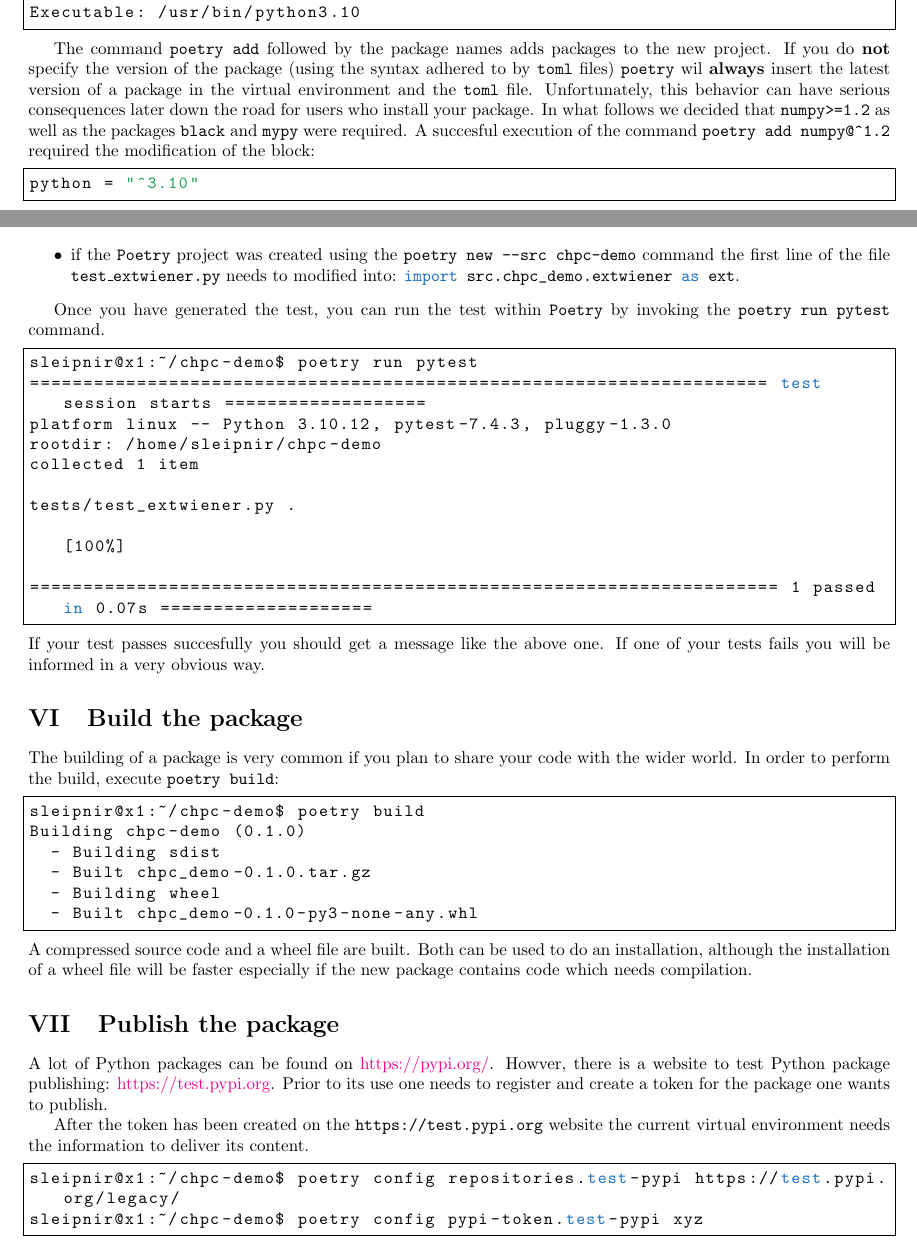
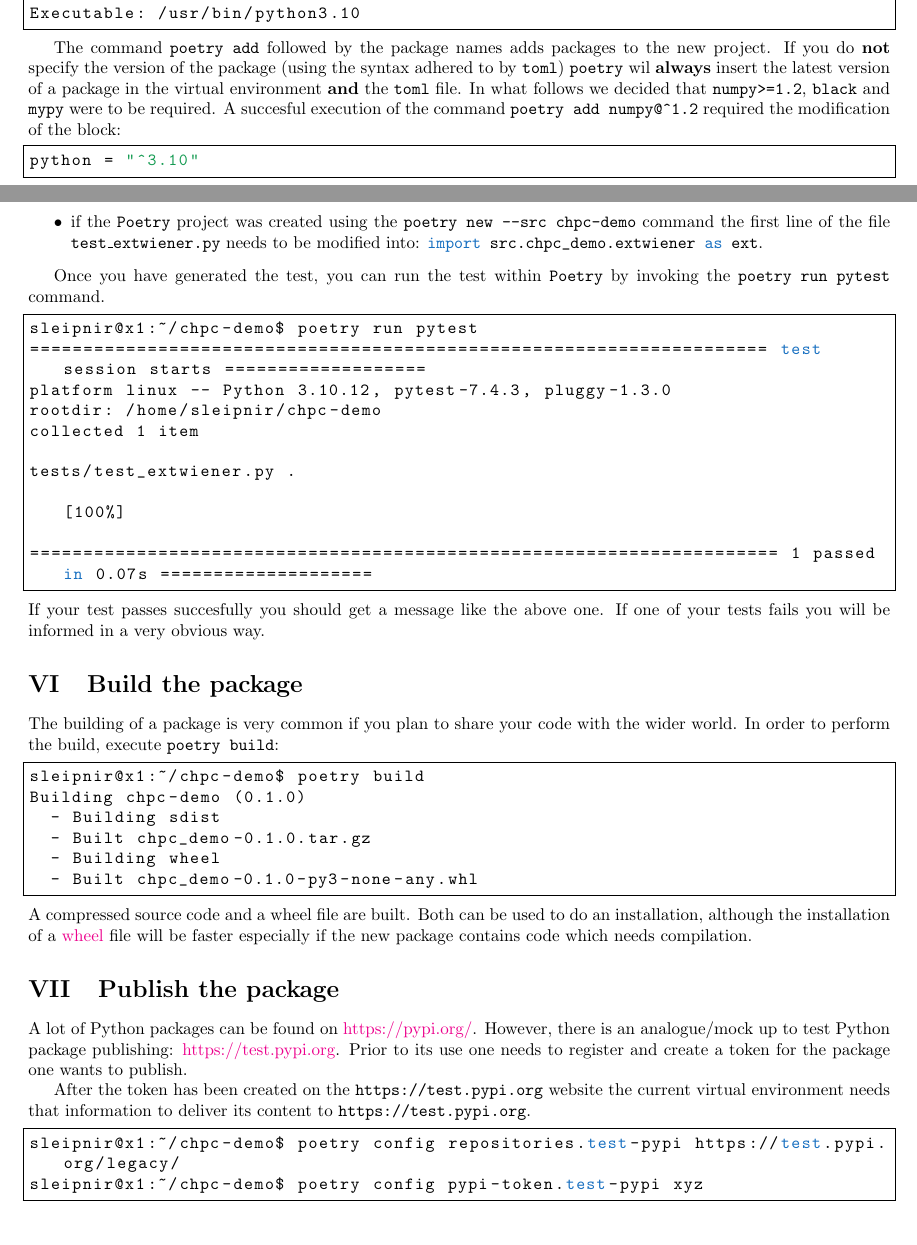
Before and after one commit to wcardoen/python-reflections, a LaTeX document (poetry/poetry.tex): two parts of pages 3 and 6 of 7, joined at a grey line, cut so that both start at the same text. Compiled offline with pdfLaTeX.

Commit message:
Updated test

```diff
--- a/poetry/poetry.tex
+++ b/poetry/poetry.tex
@@ -7,7 +7,7 @@
 
 \hypersetup{
   pdftitle={Poetry},
-  pdfauthor={Wim R.M. Cardoen},
+  pdfauthor={Wim R.M. Cardoen, PhD.},
   pdfpagelayout=SinglePage,
   bookmarks=false,
   citecolor=black,
@@ -181,11 +181,10 @@ Executable: /usr/bin/python3.10
 \end{lstlisting}
 
 The command \lstinline[language=bash]{poetry add} followed by the package names adds packages to the new project.
-If you do \textbf{not} specify the version of the package (using the syntax adhered to by \texttt{toml} files)
+If you do \textbf{not} specify the version of the package (using the syntax adhered to by \texttt{toml})
 \lstinline[language=bash]{poetry} wil \textbf{always} insert
-the latest version of a package in the virtual environment and the \texttt{toml} file. Unfortunately,
-this behavior can have serious consequences later down the road for users who install your package.
-In what follows we decided that \texttt{numpy>=1.2} as well as the packages \texttt{black} and \texttt{mypy} were required.
+the latest version of a package in the virtual environment \textbf{and} the \texttt{toml} file.
+In what follows we decided that \texttt{numpy>=1.2}, \texttt{black} and \texttt{mypy} were to be required.
 A succesful execution of the command \texttt{poetry add numpy@\textasciicircum1.2} required the modification of the block:
 \begin{lstlisting}[language=bash]
 python = "^3.10"
@@ -330,7 +328,7 @@ def test_one():
 Note:
 \begin{itemize}
     \item if the \POETRY\ project was created using the \texttt{poetry new --src chpc-demo} command the first line
-	    of the file \texttt{test\_extwiener.py} needs to modified into: \lstinline[language=python]{import src.chpc_demo.extwiener as ext}.
+	    of the file \texttt{test\_extwiener.py} needs to be modified into: \lstinline[language=python]{import src.chpc_demo.extwiener as ext}.
 \end{itemize}
 
 
@@ -362,16 +360,16 @@ Building chpc-demo (0.1.0)
   - Built chpc_demo-0.1.0-py3-none-any.whl
 \end{lstlisting}
 A compressed source code and a wheel file are built.
-Both can be used to do an installation, although the installation of a wheel file will be faster
+Both can be used to do an installation, although the installation of a \href{https://wheel.readthedocs.io/en/stable/}{wheel} file will be faster
 especially if the new package contains code which needs compilation.
 
 \section{Publish the package}
 A lot of Python packages can be found on \href{https://pypi.org/}{https://pypi.org/}.
-Howver, there is a website to test Python package publishing: \href{https://test.pypi.org}{https://test.pypi.org}.
+However, there is an analogue/mock up to test Python package publishing: \href{https://test.pypi.org}{https://test.pypi.org}.
 Prior to its use one needs to register and create a token for the package one wants to publish.
 
 After the token has been created on the \texttt{https://test.pypi.org} website the current virtual environment
-needs the information to deliver its content.
+needs that information to deliver its content to \texttt{https://test.pypi.org}.
 \begin{lstlisting}[language=bash]
 sleipnir@x1:~/chpc-demo$ poetry config repositories.test-pypi https://test.pypi.org/legacy/
 sleipnir@x1:~/chpc-demo$ poetry config pypi-token.test-pypi xyz
```
Also changed, not shown: poetry/poetry.pdf, poetry/poetry.tex (25 more changed lines).
